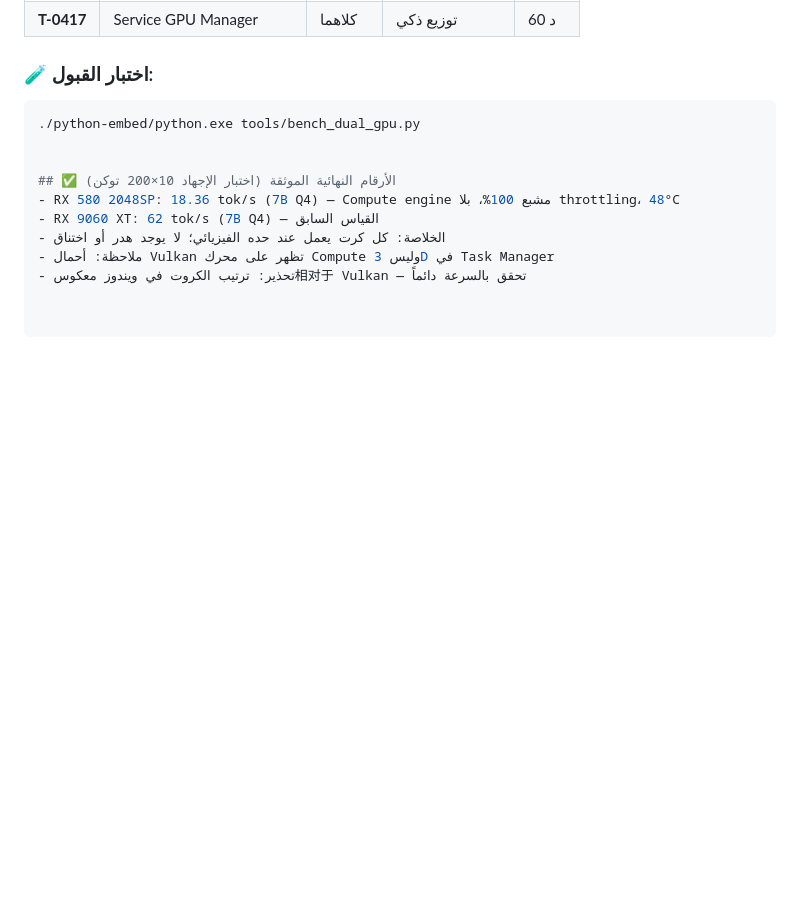
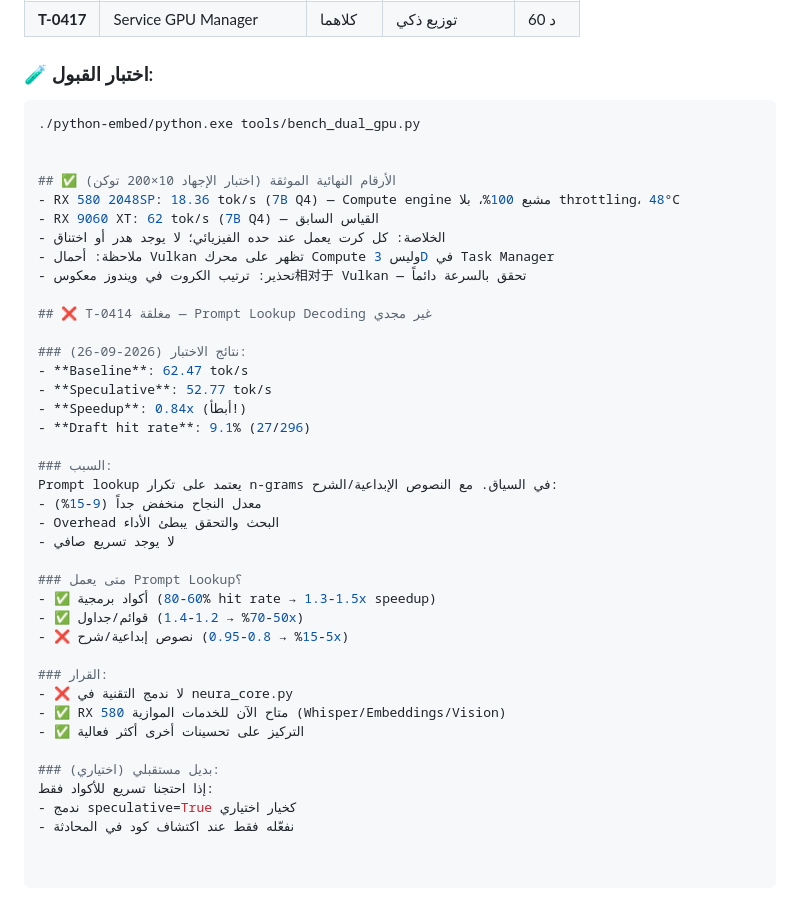
Before and after one commit to MOOODEGRX-nah/Halawa-neura, a Markdown page: docs/MASTER_PLAN.md, the part around the change. Rendered like a GitHub page; blank space fills up the shorter version.

Commit message:
docs: close T-0414 — prompt lookup not effective for creative text

```diff
--- a/docs/MASTER_PLAN.md
+++ b/docs/MASTER_PLAN.md
@@ -324,3 +324,32 @@
 - الخلاصة: كل كرت يعمل عند حده الفيزيائي؛ لا يوجد هدر أو اختناق
 - ملاحظة: أحمال Vulkan تظهر على محرك Compute وليس 3D في Task Manager
 - تحذير: ترتيب الكروت في ويندوز معكوس相对于 Vulkan — تحقق بالسرعة دائماً
+
+## ❌ T-0414 مغلقة — Prompt Lookup Decoding غير مجدي
+
+### نتائج الاختبار (2026-09-26):
+- **Baseline**: 62.47 tok/s
+- **Speculative**: 52.77 tok/s
+- **Speedup**: 0.84x (أبطأ!)
+- **Draft hit rate**: 9.1% (27/296)
+
+### السبب:
+Prompt lookup يعتمد على تكرار n-grams في السياق. مع النصوص الإبداعية/الشرح:
+- معدل النجاح منخفض جداً (9-15%)
+- Overhead البحث والتحقق يبطئ الأداء
+- لا يوجد تسريع صافي
+
+### متى يعمل Prompt Lookup؟
+- ✅ أكواد برمجية (60-80% hit rate → 1.3-1.5x speedup)
+- ✅ قوائم/جداول (50-70% → 1.2-1.4x)
+- ❌ نصوص إبداعية/شرح (5-15% → 0.8-0.95x)
+
+### القرار:
+- ❌ لا ندمج التقنية في neura_core.py
+- ✅ RX 580 متاح الآن للخدمات الموازية (Whisper/Embeddings/Vision)
+- ✅ التركيز على تحسينات أخرى أكثر فعالية
+
+### بديل مستقبلي (اختياري):
+إذا احتجنا تسريع للأكواد فقط:
+- ندمج speculative=True كخيار اختياري
+- نفعّله فقط عند اكتشاف كود في المحادثة
```
